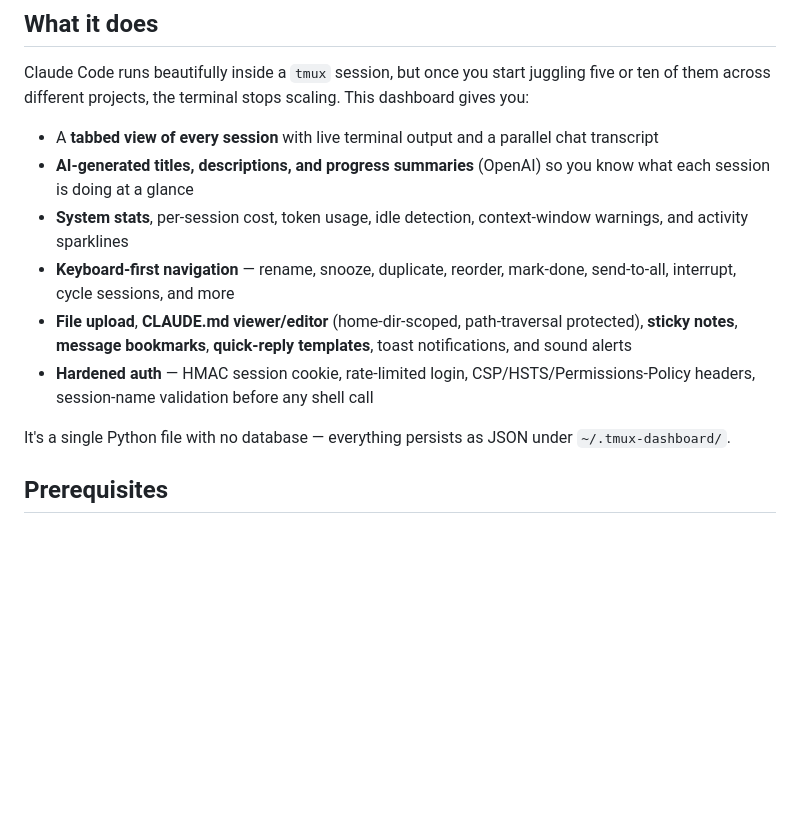
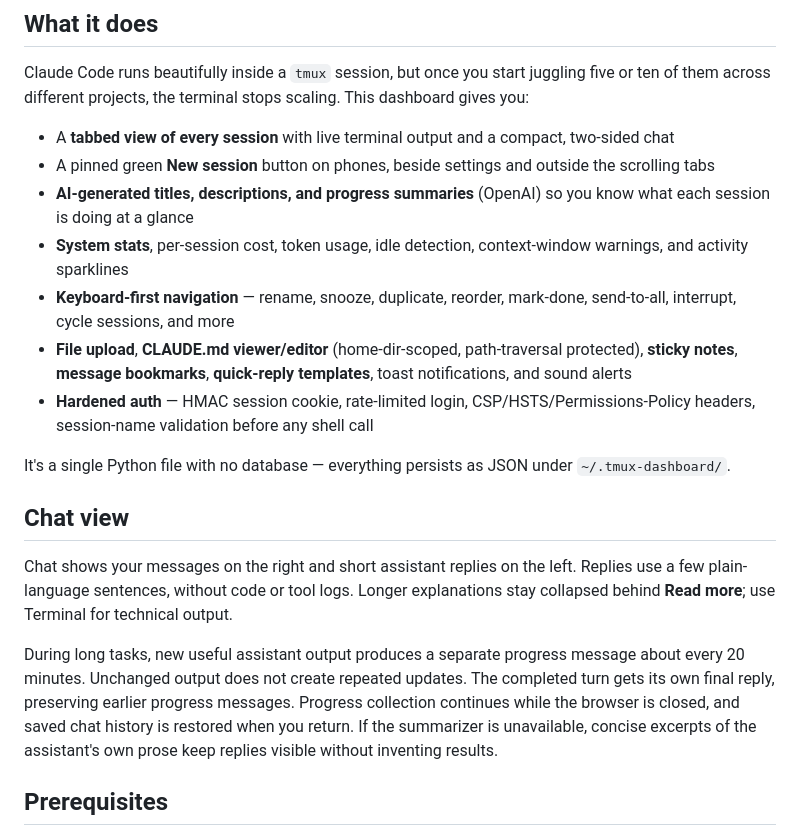
Before and after one commit to NimoRotem/Claude_tmux_manager, a Markdown page: README.md, the part around the change. GitHub-like rendering; blank space fills up the shorter version.

Commit message:
Document compact chat replies and long-task updates

```diff
--- a/README.md
+++ b/README.md
@@ -8,7 +8,8 @@ A single-file FastAPI web app that turns every `tmux` session on your box into a
 
 Claude Code runs beautifully inside a `tmux` session, but once you start juggling five or ten of them across different projects, the terminal stops scaling. This dashboard gives you:
 
-- A **tabbed view of every session** with live terminal output and a parallel chat transcript
+- A **tabbed view of every session** with live terminal output and a compact, two-sided chat
+- A pinned green **New session** button on phones, beside settings and outside the scrolling tabs
 - **AI-generated titles, descriptions, and progress summaries** (OpenAI) so you know what each session is doing at a glance
 - **System stats**, per-session cost, token usage, idle detection, context-window warnings, and activity sparklines
 - **Keyboard-first navigation** — rename, snooze, duplicate, reorder, mark-done, send-to-all, interrupt, cycle sessions, and more
@@ -16,6 +17,19 @@ Claude Code runs beautifully inside a `tmux` session, but once you start jugglin
 - **Hardened auth** — HMAC session cookie, rate-limited login, CSP/HSTS/Permissions-Policy headers, session-name validation before any shell call
 
 It's a single Python file with no database — everything persists as JSON under `~/.tmux-dashboard/`.
+
+## Chat view
+
+Chat shows your messages on the right and short assistant replies on the left.
+Replies use a few plain-language sentences, without code or tool logs. Longer
+explanations stay collapsed behind **Read more**; use Terminal for technical output.
+
+During long tasks, new useful assistant output produces a separate progress
+message about every 20 minutes. Unchanged output does not create repeated updates.
+The completed turn gets its own final reply, preserving earlier progress messages.
+Progress collection continues while the browser is closed, and saved chat history
+is restored when you return. If the summarizer is unavailable, concise excerpts of
+the assistant's own prose keep replies visible without inventing results.
 
 ## Prerequisites
 
```
